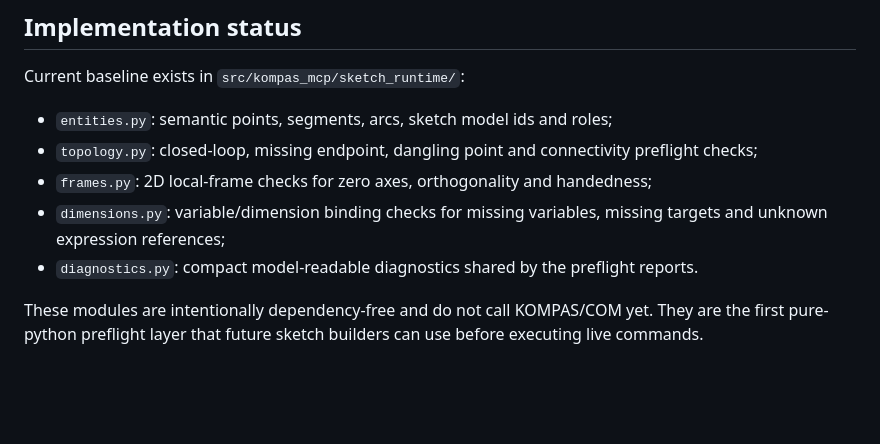
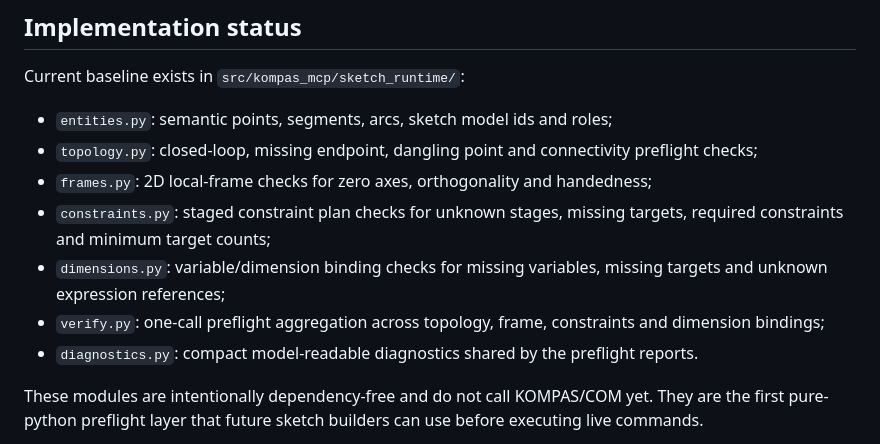
Before and after one commit to kostia-egik/geomwright, a Markdown page: docs/sketch-runtime-strategy.md, the part around the change. Rendered like a GitHub page; blank space fills up the shorter version.

Commit message:
Document sketch runtime constraint preflight

```diff
--- a/docs/sketch-runtime-strategy.md
+++ b/docs/sketch-runtime-strategy.md
@@ -7,7 +7,9 @@ Current baseline exists in `src/kompas_mcp/sketch_runtime/`:
 - `entities.py`: semantic points, segments, arcs, sketch model ids and roles;
 - `topology.py`: closed-loop, missing endpoint, dangling point and connectivity preflight checks;
 - `frames.py`: 2D local-frame checks for zero axes, orthogonality and handedness;
+- `constraints.py`: staged constraint plan checks for unknown stages, missing targets, required constraints and minimum target counts;
 - `dimensions.py`: variable/dimension binding checks for missing variables, missing targets and unknown expression references;
+- `verify.py`: one-call preflight aggregation across topology, frame, constraints and dimension bindings;
 - `diagnostics.py`: compact model-readable diagnostics shared by the preflight reports.
 
 These modules are intentionally dependency-free and do not call KOMPAS/COM yet. They are the first pure-python preflight layer that future sketch builders can use before executing live commands.
```
